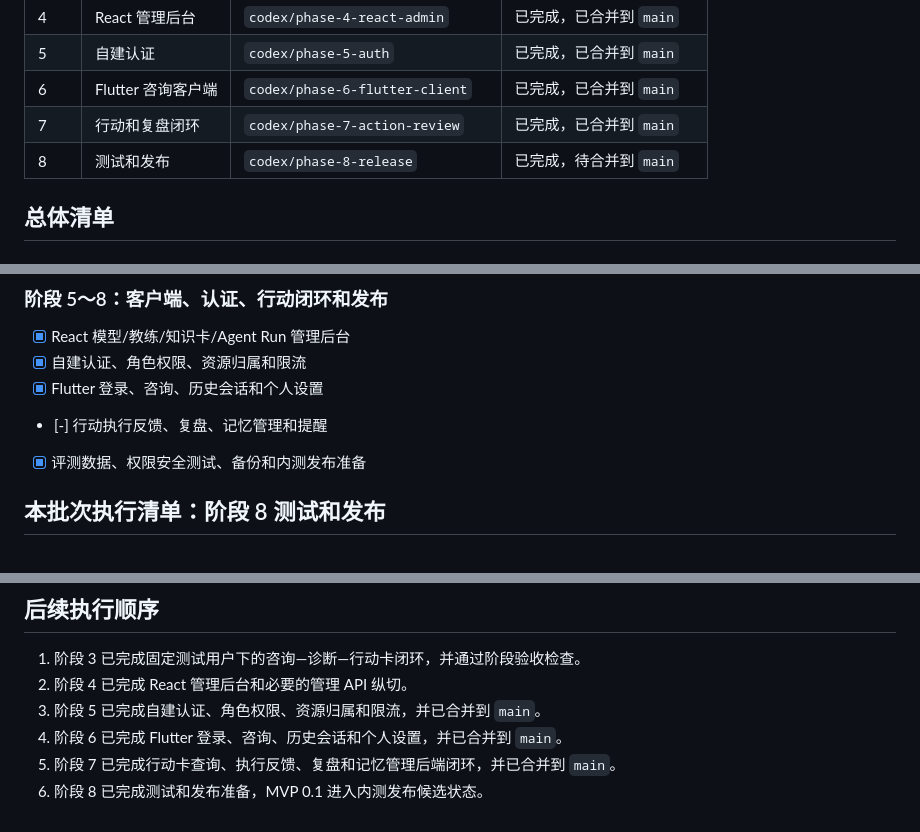
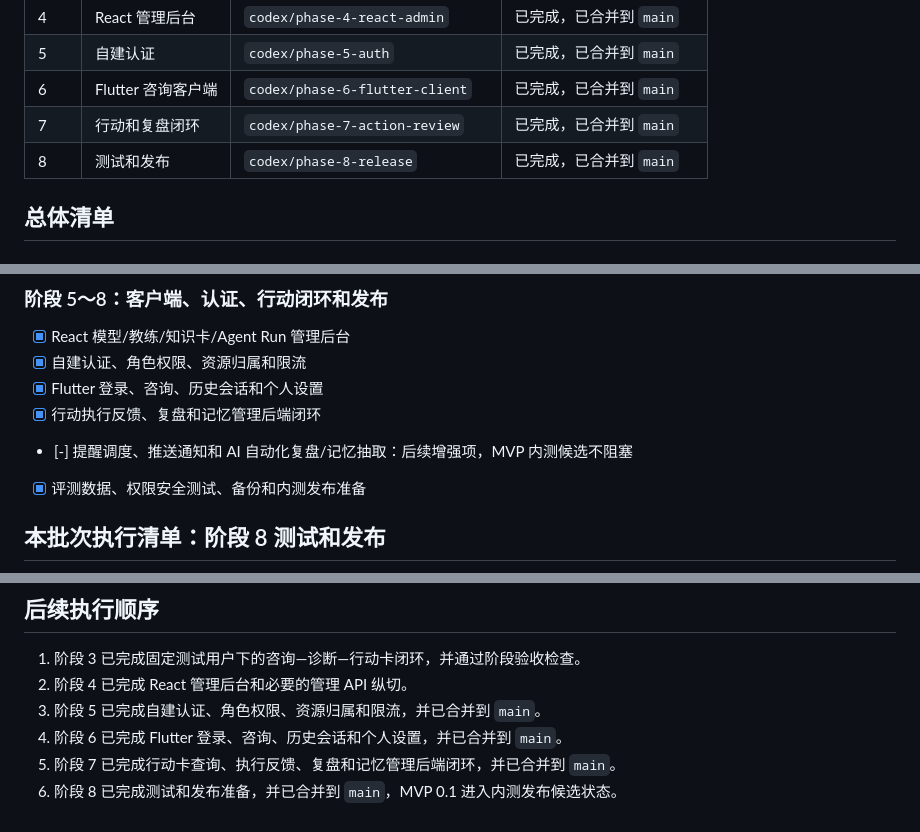
Before and after one commit to zzy216/ai_destiny_compiler, a Markdown page: docs/03.plan/02.MVP执行清单.md, 3 parts joined by grey strips. GitHub-like rendering.

```diff
--- a/docs/03.plan/02.MVP执行清单.md
+++ b/docs/03.plan/02.MVP执行清单.md
@@ -34,7 +34,7 @@
 | 5 | 自建认证 | `codex/phase-5-auth` | 已完成，已合并到 `main` |
 | 6 | Flutter 咨询客户端 | `codex/phase-6-flutter-client` | 已完成，已合并到 `main` |
 | 7 | 行动和复盘闭环 | `codex/phase-7-action-review` | 已完成，已合并到 `main` |
-| 8 | 测试和发布 | `codex/phase-8-release` | 已完成，待合并到 `main` |
+| 8 | 测试和发布 | `codex/phase-8-release` | 已完成，已合并到 `main` |
 
 ## 总体清单
 
@@ -93,7 +93,8 @@
 - [x] React 模型/教练/知识卡/Agent Run 管理后台
 - [x] 自建认证、角色权限、资源归属和限流
 - [x] Flutter 登录、咨询、历史会话和个人设置
-- [-] 行动执行反馈、复盘、记忆管理和提醒
+- [x] 行动执行反馈、复盘和记忆管理后端闭环
+- [-] 提醒调度、推送通知和 AI 自动化复盘/记忆抽取：后续增强项，MVP 内测候选不阻塞
 - [x] 评测数据、权限安全测试、备份和内测发布准备
 
 ## 本批次执行清单：阶段 8 测试和发布
@@ -112,4 +113,4 @@
 3. 阶段 5 已完成自建认证、角色权限、资源归属和限流，并已合并到 `main`。
 4. 阶段 6 已完成 Flutter 登录、咨询、历史会话和个人设置，并已合并到 `main`。
 5. 阶段 7 已完成行动卡查询、执行反馈、复盘和记忆管理后端闭环，并已合并到 `main`。
-6. 阶段 8 已完成测试和发布准备，MVP 0.1 进入内测发布候选状态。
+6. 阶段 8 已完成测试和发布准备，并已合并到 `main`，MVP 0.1 进入内测发布候选状态。
```
Also changed, not shown: docs/03.plan/01.MVP下一步实施计划.md (+4 -4 lines), docs/05.analysis/2026-07-19-release-docs-consistency.md (added, +88 -0 lines).
